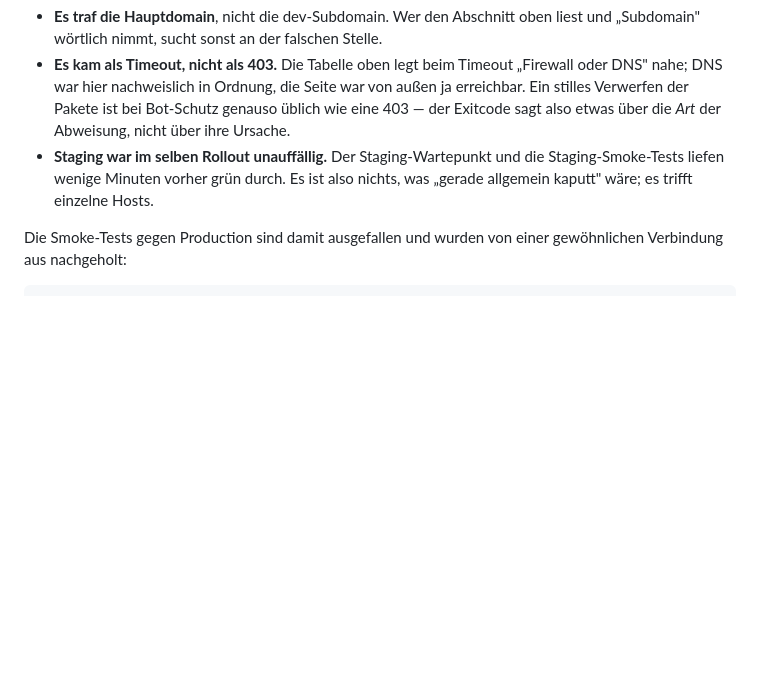
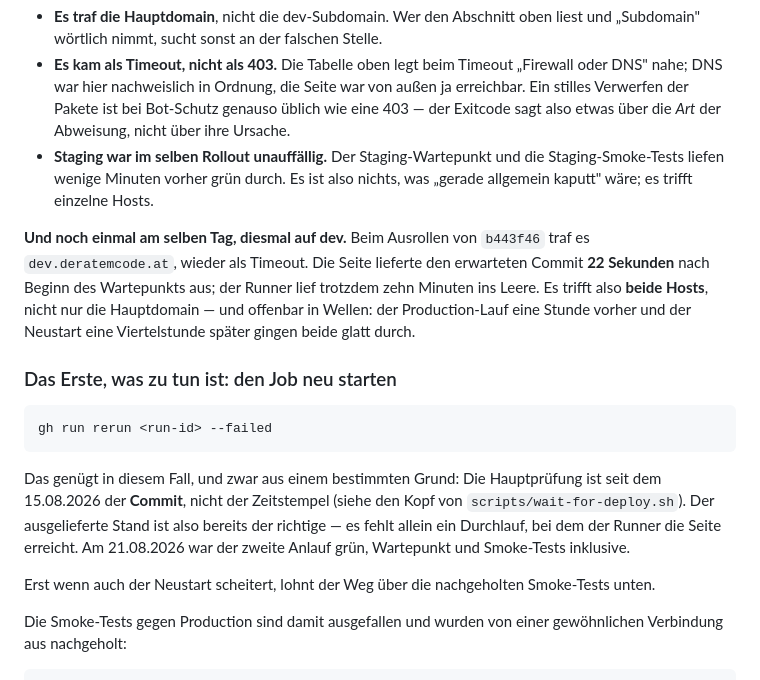
Before and after one commit to Understoner/TheHaCode, a Markdown page: docs/DEPLOYMENT.md, the part around the change. Rendered like a GitHub page; blank space fills up the shorter version.

Commit message:
Wartepunkt: Neustart als erste Abhilfe, und es trifft beide Hosts (#40)
Am 21.08.2026 dasselbe ein drittes Mal, diesmal auf dev: die Seite
lieferte den erwarteten Commit 22 Sekunden nach Beginn des
Wartepunkts, der Runner lief zehn Minuten ins Leere.

Wichtiger als der weitere Beleg ist die Abhilfe, die vorher nirgends
stand: "gh run rerun --failed" genuegt. Seit dem 15.08. vergleicht der
Wartepunkt den Commit und nicht den Zeitstempel - der ausgelieferte
Stand ist also schon richtig, es fehlt nur ein Durchlauf, der die
Seite erreicht. Der zweite Anlauf war gruen.


Claude-Session: https://claude.ai/code/session_011QbwV7UqoVwBL76ugxsZx9

Co-authored-by: Claude Opus 5 <noreply@anthropic.com>

````diff
--- a/docs/DEPLOYMENT.md
+++ b/docs/DEPLOYMENT.md
@@ -277,6 +277,30 @@ hier eigens steht:
   Staging-Smoke-Tests liefen wenige Minuten vorher grün durch. Es ist also
   nichts, was „gerade allgemein kaputt" wäre; es trifft einzelne Hosts.
 
+**Und noch einmal am selben Tag, diesmal auf dev.** Beim Ausrollen von
+`b443f46` traf es `dev.deratemcode.at`, wieder als Timeout. Die Seite lieferte
+den erwarteten Commit **22 Sekunden** nach Beginn des Wartepunkts aus; der
+Runner lief trotzdem zehn Minuten ins Leere. Es trifft also **beide Hosts**,
+nicht nur die Hauptdomain — und offenbar in Wellen: der Production-Lauf eine
+Stunde vorher und der Neustart eine Viertelstunde später gingen beide glatt
+durch.
+
+### Das Erste, was zu tun ist: den Job neu starten
+
+```bash
+gh run rerun <run-id> --failed
+```
+
+Das genügt in diesem Fall, und zwar aus einem bestimmten Grund: Die
+Hauptprüfung ist seit dem 15.08.2026 der **Commit**, nicht der Zeitstempel
+(siehe den Kopf von `scripts/wait-for-deploy.sh`). Der ausgelieferte Stand ist
+also bereits der richtige — es fehlt allein ein Durchlauf, bei dem der Runner
+die Seite erreicht. Am 21.08.2026 war der zweite Anlauf grün, Wartepunkt und
+Smoke-Tests inklusive.
+
+Erst wenn auch der Neustart scheitert, lohnt der Weg über die nachgeholten
+Smoke-Tests unten.
+
 Die Smoke-Tests gegen Production sind damit ausgefallen und wurden von einer
 gewöhnlichen Verbindung aus nachgeholt:
 
````
